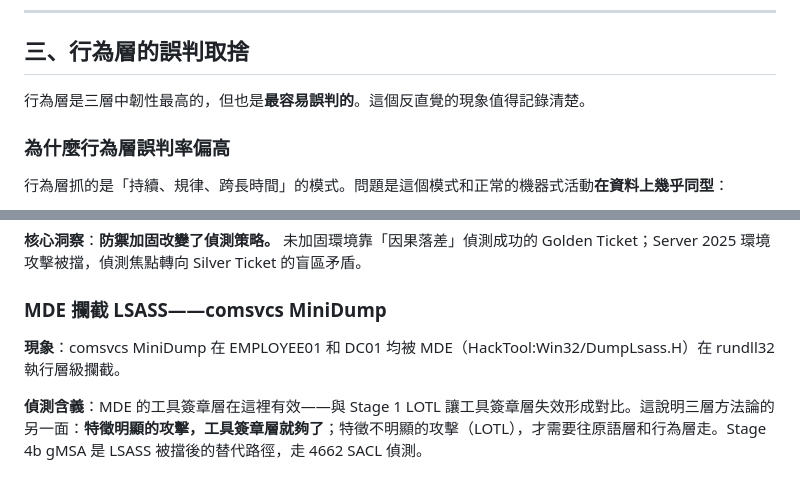
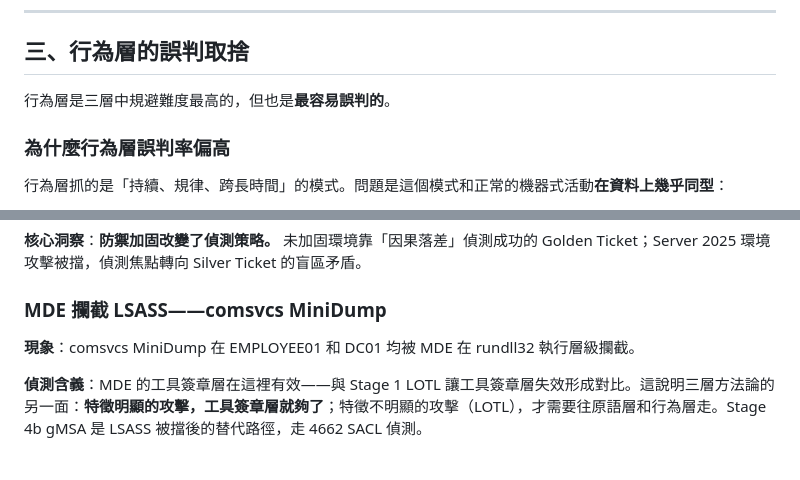
Before and after one commit to dabbychiu/Purple-Team-Detection-Lab, a Markdown page: attack-chains/chain-03-chain-03-kerberos-lotl/detection-design.md, 2 parts joined by grey strips. Rendered like a GitHub page.

```diff
--- a/attack-chains/chain-03-chain-03-kerberos-lotl/chain3-detection-design.md
+++ b/attack-chains/chain-03-chain-03-kerberos-lotl/detection-design.md
@@ -113,7 +113,7 @@ DCR 只解析了常用欄位（TargetUserName、IpAddress、Computer 這類）
 
 ## 三、行為層的誤判取捨
 
-行為層是三層中韌性最高的，但也是**最容易誤判的**。這個反直覺的現象值得記錄清楚。
+行為層是三層中規避難度最高的，但也是**最容易誤判的**。
 
 ### 為什麼行為層誤判率偏高
 
@@ -159,7 +160,7 @@ Chain 3 遇到了四個「攻擊被環境擋住」的斷點，但這些斷點本
 
 ### MDE 攔截 LSASS——comsvcs MiniDump
 
-**現象**：comsvcs MiniDump 在 EMPLOYEE01 和 DC01 均被 MDE（HackTool:Win32/DumpLsass.H）在 rundll32 執行層級攔截。
+**現象**：comsvcs MiniDump 在 EMPLOYEE01 和 DC01 均被 MDE 在 rundll32 執行層級攔截。
 
 **偵測含義**：MDE 的工具簽章層在這裡有效——與 Stage 1 LOTL 讓工具簽章層失效形成對比。這說明三層方法論的另一面：**特徵明顯的攻擊，工具簽章層就夠了**；特徵不明顯的攻擊（LOTL），才需要往原語層和行為層走。Stage 4b gMSA 是 LSASS 被擋後的替代路徑，走 4662 SACL 偵測。
 
```
Also changed, not shown: other parts of attack-chains/chain-03-chain-03-kerberos-lotl/detection-design.md (+8 -7 lines).
